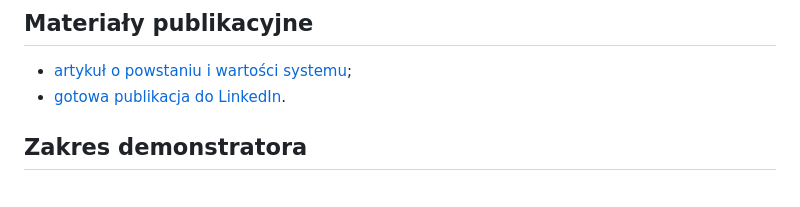
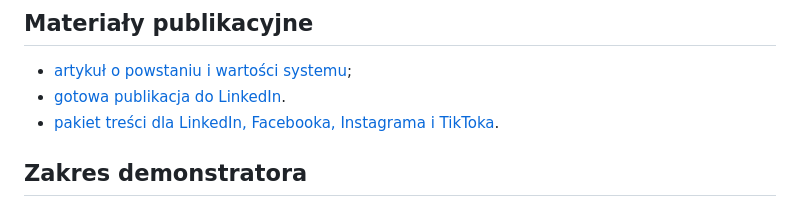
Before and after one commit to lukaszst-cz/operations-office-portfolio, a Markdown page: transportflow-control-center/README.md, the part around the change. Rendered like a GitHub page.

Commit message:
Add cross-channel TransportFlow publishing kit

```diff
--- a/transportflow-control-center/README.md
+++ b/transportflow-control-center/README.md
@@ -8,6 +8,7 @@ Projekt łączy operacje transportowe, relacje z klientami, e-CRM kierowców, fl
 
 - [artykuł o powstaniu i wartości systemu](ARTYKUL_TRANSPORTFLOW.md);
 - [gotowa publikacja do LinkedIn](PUBLIKACJA_LINKEDIN.md).
+- [pakiet treści dla LinkedIn, Facebooka, Instagrama i TikToka](SOCIAL_MEDIA_TRANSPORTFLOW.md).
 
 ## Zakres demonstratora
 
```
Also changed, not shown: transportflow-control-center/SOCIAL_MEDIA_TRANSPORTFLOW.md (added, +92 -0 lines).
